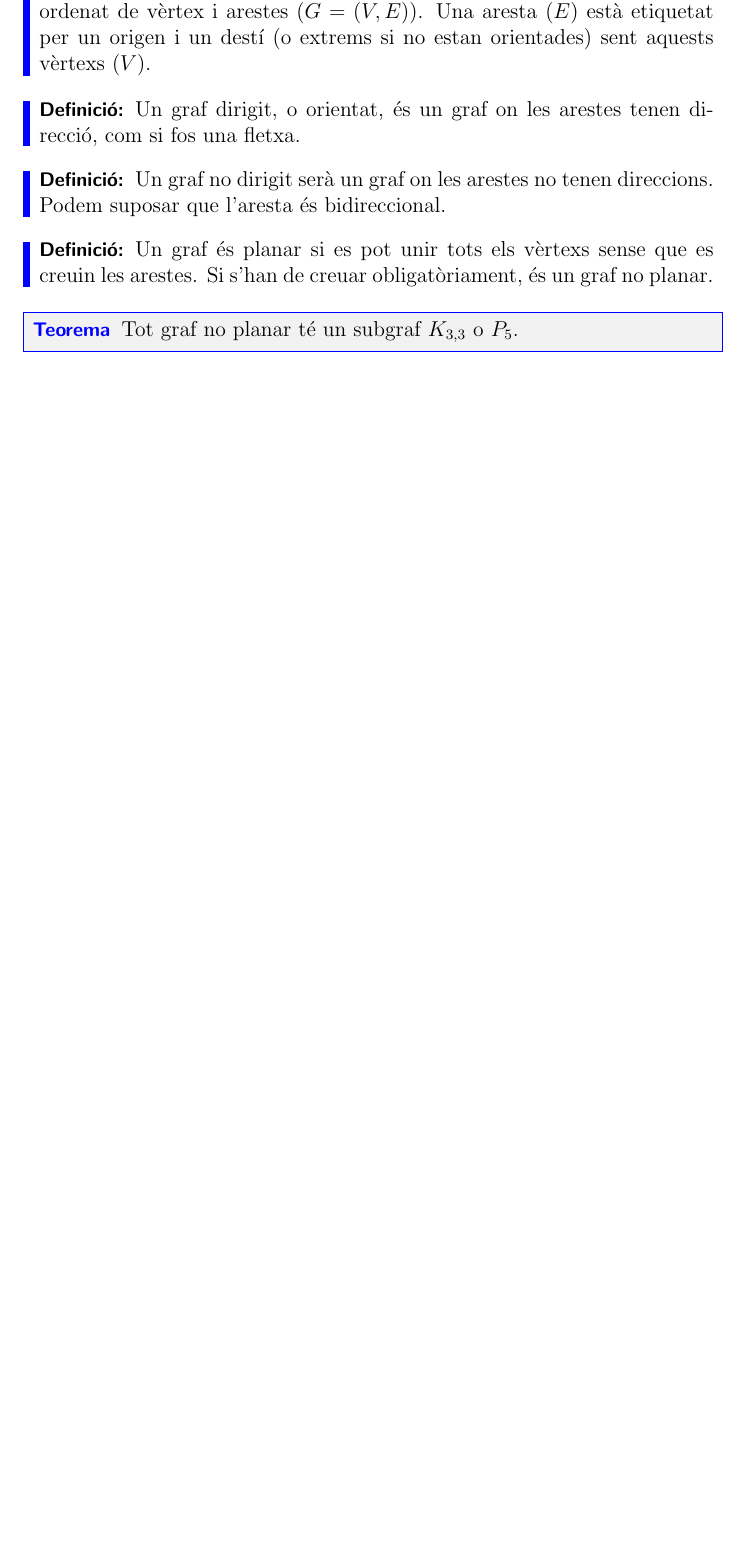
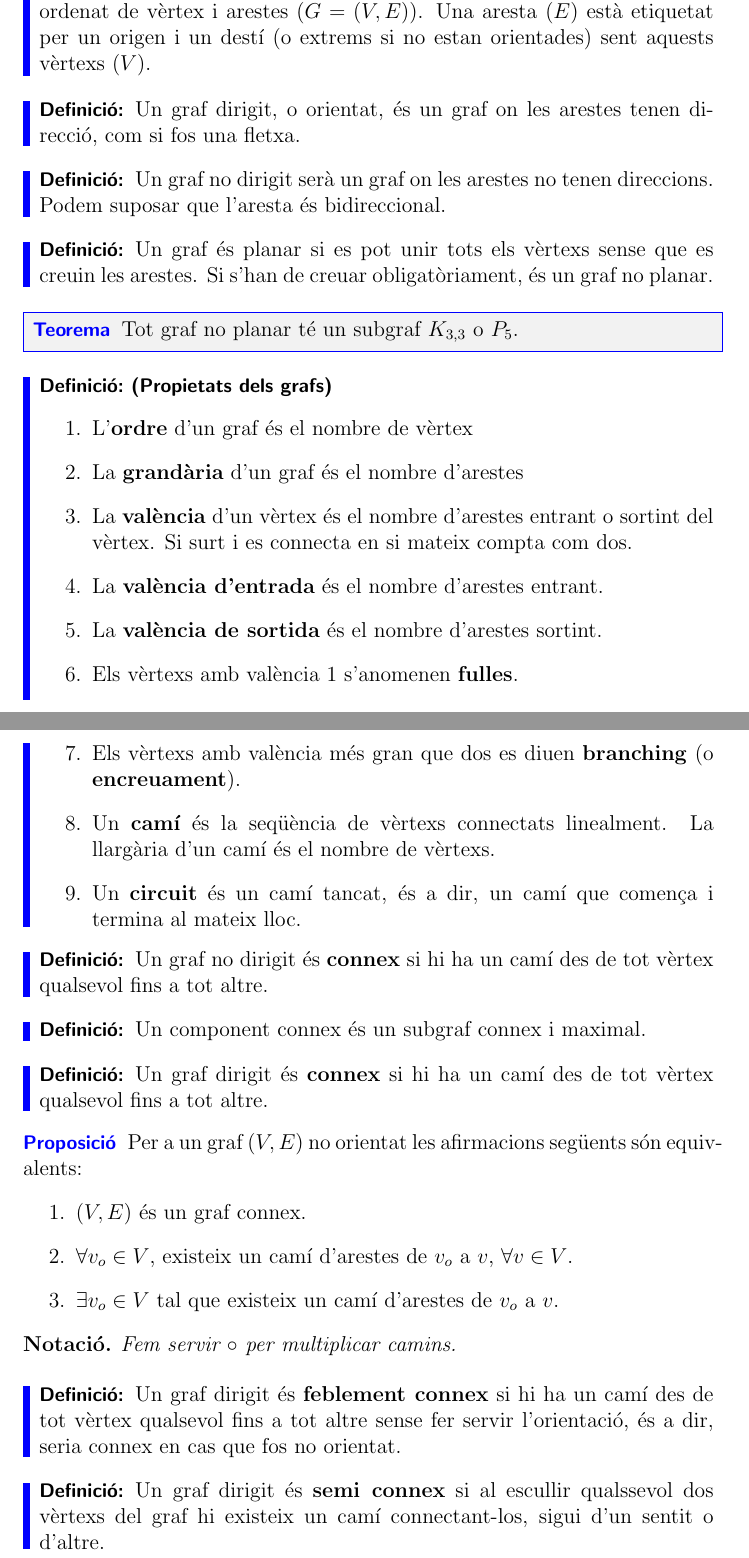
Before and after one commit to TheRepSter/Apunts-MatCAD, a LaTeX document (Apunts/Apunts de la segona meitat del 1r curs/main.tex, which reads Apunts/Apunts de la primera meitat del 1r curs/apuntsutils.sty, Apunts/Apunts de la segona meitat del 1r curs/apuntsutils.sty, Apunts/Apunts de la segona meitat del 1r curs/subfiles/Algo.tex): part of page 6 of 10 before the commit and two parts of pages 6 and 7 of 11 after it, the two joined at a grey line, cut so that both start at the same text, the shorter picture padded with empty space. Compiled offline with pdfLaTeX.

Commit message:
Ended day 4

```diff
--- a/Apunts/Apunts de la primera meitat del 1r curs/apuntsutils.sty
+++ b/Apunts/Apunts de la primera meitat del 1r curs/apuntsutils.sty
@@ -157,6 +157,7 @@ innerbottommargin=5pt]{cBox}
 \newenvironment{definicio}{\begin{dBox}\begin{definitionT}}{\end{definitionT}\end{dBox}}
 \newenvironment{exemple}{\begin{exampleT}}{\hfill{\tiny\ensuremath{\blacksquare}}\end{exampleT}}
 \newenvironment{corolari}{\begin{cBox}\begin{corollaryT}}{\end{corollaryT}\end{cBox}}
+\newenvironment{proposicio}{\begin{proposition}}{\end{proposition}}
 \newenvironment{demostracio}{\begin{demostraT}}{\hfill{\tiny\ensuremath{\blacksquare}}\end{demostraT}}
 
 \newenvironment{obs}{\par\vspace{10pt}\small % Vertical white space above the remark and smaller font size
--- a/Apunts/Apunts de la segona meitat del 1r curs/apuntsutils.sty
+++ b/Apunts/Apunts de la segona meitat del 1r curs/apuntsutils.sty
@@ -157,6 +157,7 @@ innerbottommargin=5pt]{cBox}
 \newenvironment{definicio}{\begin{dBox}\begin{definitionT}}{\end{definitionT}\end{dBox}}
 \newenvironment{exemple}{\begin{exampleT}}{\hfill{\tiny\ensuremath{\blacksquare}}\end{exampleT}}
 \newenvironment{corolari}{\begin{cBox}\begin{corollaryT}}{\end{corollaryT}\end{cBox}}
+\newenvironment{proposicio}{\begin{proposition}}{\end{proposition}}
 \newenvironment{demostracio}{\begin{demostraT}}{\hfill{\tiny\ensuremath{\blacksquare}}\end{demostraT}}
 
 \newenvironment{obs}{\par\vspace{10pt}\small % Vertical white space above the remark and smaller font size
--- a/Apunts/Apunts de la segona meitat del 1r curs/subfiles/Algo.tex
+++ b/Apunts/Apunts de la segona meitat del 1r curs/subfiles/Algo.tex
@@ -21,4 +21,50 @@
     \begin{teorema}
         Tot graf no planar té un subgraf $K_{3,3}$ o $P_5$.
     \end{teorema}
+    \begin{definicio}[Propietats dels grafs]
+        $\hbox{ }$
+        \begin{enumerate}
+            \item L'\textbf{ordre} d'un graf és el nombre de vèrtex
+            \item La \textbf{grandària} d'un graf és el nombre d'arestes
+            \item La \textbf{valència} d'un vèrtex és el nombre d'arestes entrant o sortint del vèrtex.
+            Si surt i es connecta en si mateix compta com dos.
+            \item La \textbf{valència d'entrada} és el nombre d'arestes entrant.
+            \item La \textbf{valència de sortida} és el nombre d'arestes sortint.
+            \item Els vèrtexs amb valència 1 s'anomenen \textbf{fulles}.
+            \item Els vèrtexs amb valència més gran que dos es diuen \textbf{branching} (o \textbf{encreuament}).
+            \item Un \textbf{camí} és la seqüència de vèrtexs connectats linealment. La llargària d'un camí
+            és el nombre de vèrtexs.
+            \item Un \textbf{circuit} és un camí tancat, és a dir, un camí que comença i termina al mateix lloc.
+        \end{enumerate}
+    \end{definicio}
+    \begin{definicio}
+        Un graf no dirigit és \textbf{connex} si hi ha un camí des de tot vèrtex qualsevol fins a tot
+        altre.
+    \end{definicio}
+    \begin{definicio}
+        Un component connex és un subgraf connex i maximal.
+    \end{definicio}
+    \begin{definicio}
+        Un graf dirigit és \textbf{connex} si hi ha un camí des de tot vèrtex qualsevol fins a tot
+        altre.
+    \end{definicio}
+    \begin{proposicio}
+        Per a un graf $(V, E)$ no orientat les afirmacions següents són equivalents:
+        \begin{enumerate}
+            \item $(V, E)$ és un graf connex.
+            \item $\forall v_o\in V$, existeix un camí d'arestes de $v_o$ a $v$, $\forall v \in V$.
+            \item $\exists v_o \in V$ tal que existeix un camí d'arestes de $v_o$ a $v$.
+        \end{enumerate}
+    \end{proposicio}
+    \begin{notacio}
+        Fem servir $\circ$ per multiplicar camins.
+    \end{notacio}
+    \begin{definicio}
+        Un graf dirigit és \textbf{feblement connex} si hi ha un camí des de tot vèrtex qualsevol fins a tot
+        altre sense fer servir l'orientació, és a dir, seria connex en cas que fos no orientat.
+    \end{definicio}
+    \begin{definicio}
+        Un graf dirigit és \textbf{semi connex} si al escullir qualssevol dos vèrtexs del graf hi
+        existeix un camí connectant-los, sigui d'un sentit o d'altre.
+    \end{definicio}
 \end{document}
--- a/Apunts/Plantilla apuntes/apuntsutils.sty
+++ b/Apunts/Plantilla apuntes/apuntsutils.sty
@@ -157,6 +157,7 @@ innerbottommargin=5pt]{cBox}
 \newenvironment{definicio}{\begin{dBox}\begin{definitionT}}{\end{definitionT}\end{dBox}}
 \newenvironment{exemple}{\begin{exampleT}}{\hfill{\tiny\ensuremath{\blacksquare}}\end{exampleT}}
 \newenvironment{corolari}{\begin{cBox}\begin{corollaryT}}{\end{corollaryT}\end{cBox}}
+\newenvironment{proposicio}{\begin{proposition}}{\end{proposition}}
 \newenvironment{demostracio}{\begin{demostraT}}{\hfill{\tiny\ensuremath{\blacksquare}}\end{demostraT}}
 
 \newenvironment{obs}{\par\vspace{10pt}\small % Vertical white space above the remark and smaller font size
```
Also changed, not shown: Apunts/Apunts de la segona meitat del 1r curs/subfiles/Prob.tex (+14 -2 lines), Apunts/Apunts de la segona meitat del 1r curs/main.pdf.
